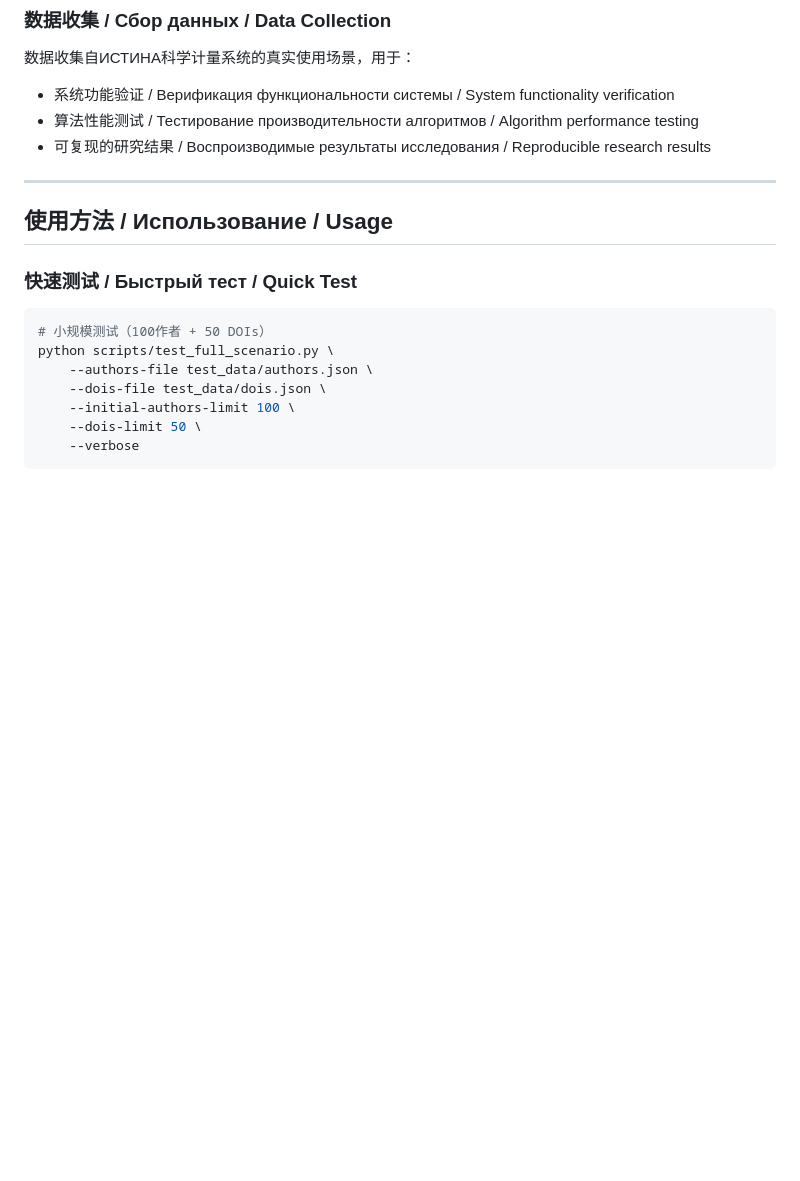
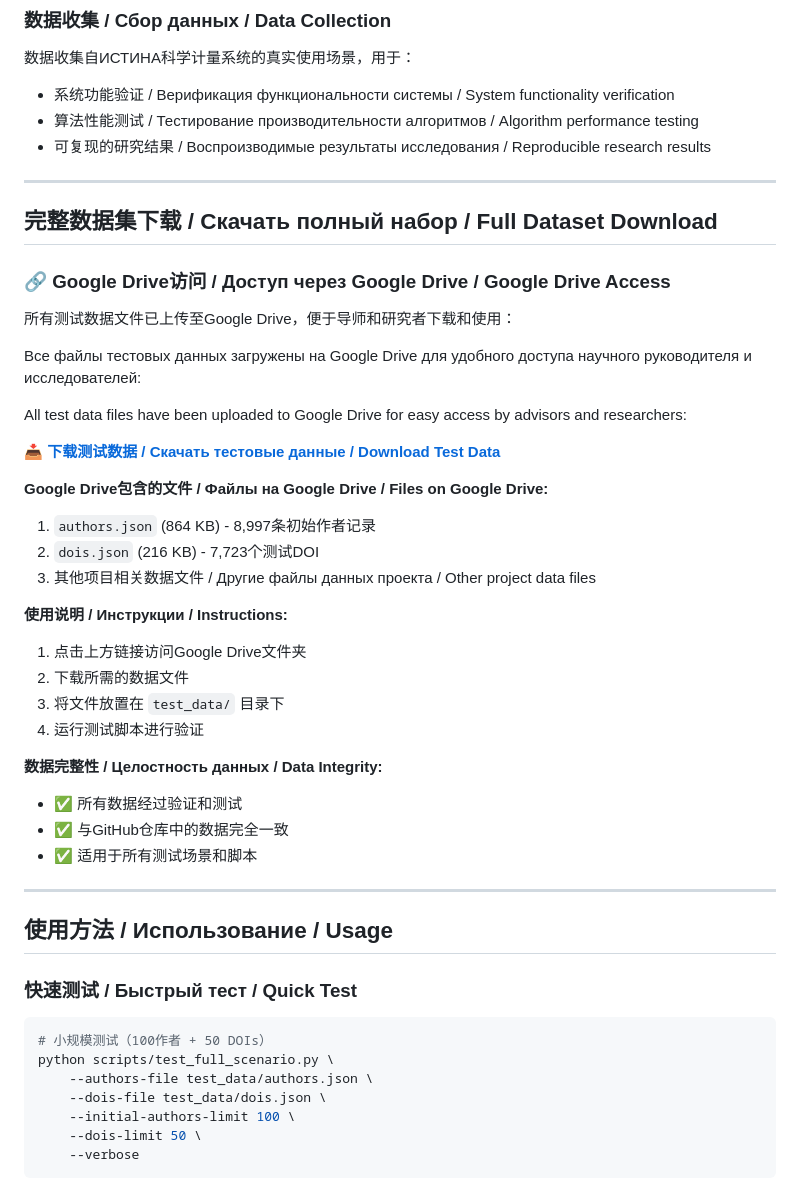
Before and after one commit to Soulbeaters/incremental-author-disambiguation, a Markdown page: test_data/README.md, the part around the change. GitHub-like rendering; blank space fills up the shorter version.

Commit message:
添加Google Drive完整测试数据集下载链接
- 在主README添加完整测试数据集访问说明
- 在test_data/README添加专门的Google Drive下载部分
- 列出完整数据集：authors.json (864KB) + dois.json (216KB)
- 提供详细的下载和使用说明
- 三语言文档（中文/俄语/英语）
- 便于导师通过Google Drive访问所有测试数据

Добавление ссылки для доступа к полным тестовым данным через Google Drive

Add Google Drive full test dataset access link

```diff
--- a/test_data/README.md
+++ b/test_data/README.md
@@ -79,6 +79,36 @@ This directory contains real academic datasets required for project testing. The
 - 系统功能验证 / Верификация функциональности системы / System functionality verification
 - 算法性能测试 / Тестирование производительности алгоритмов / Algorithm performance testing
 - 可复现的研究结果 / Воспроизводимые результаты исследования / Reproducible research results
+
+---
+
+## 完整数据集下载 / Скачать полный набор / Full Dataset Download
+
+### 🔗 Google Drive访问 / Доступ через Google Drive / Google Drive Access
+
+所有测试数据文件已上传至Google Drive，便于导师和研究者下载和使用：
+
+Все файлы тестовых данных загружены на Google Drive для удобного доступа научного руководителя и исследователей:
+
+All test data files have been uploaded to Google Drive for easy access by advisors and researchers:
+
+**📥 [下载测试数据 / Скачать тестовые данные / Download Test Data](https://drive.google.com/drive/folders/1BHyZJt8MhTPz6isMRoBIT2NVQuf1H6Eq?usp=sharing)**
+
+**Google Drive包含的文件 / Файлы на Google Drive / Files on Google Drive:**
+1. `authors.json` (864 KB) - 8,997条初始作者记录
+2. `dois.json` (216 KB) - 7,723个测试DOI
+3. 其他项目相关数据文件 / Другие файлы данных проекта / Other project data files
+
+**使用说明 / Инструкции / Instructions:**
+1. 点击上方链接访问Google Drive文件夹
+2. 下载所需的数据文件
+3. 将文件放置在 `test_data/` 目录下
+4. 运行测试脚本进行验证
+
+**数据完整性 / Целостность данных / Data Integrity:**
+- ✅ 所有数据经过验证和测试
+- ✅ 与GitHub仓库中的数据完全一致
+- ✅ 适用于所有测试场景和脚本
 
 ---
 
```
Also changed, not shown: README.md (+15 -0 lines).
